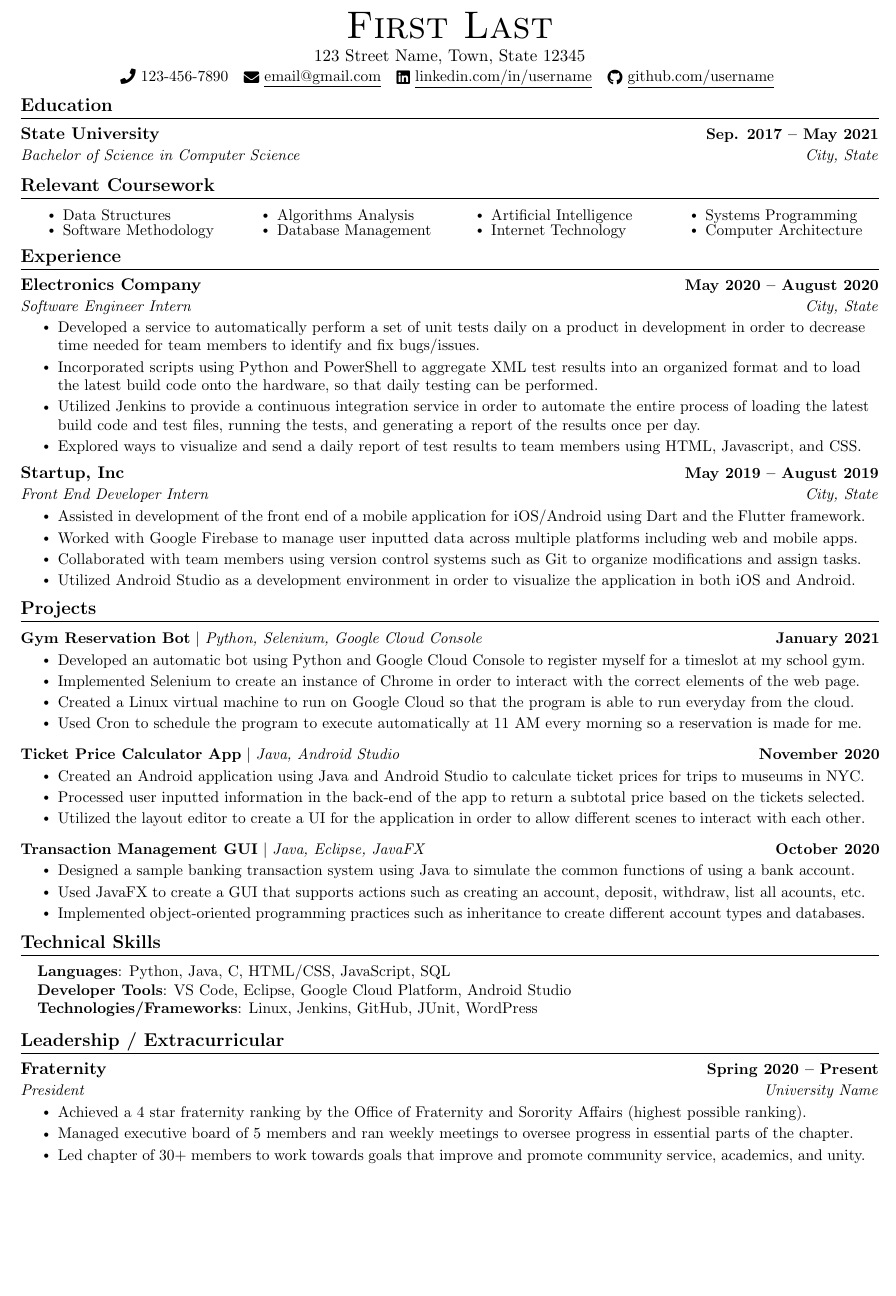
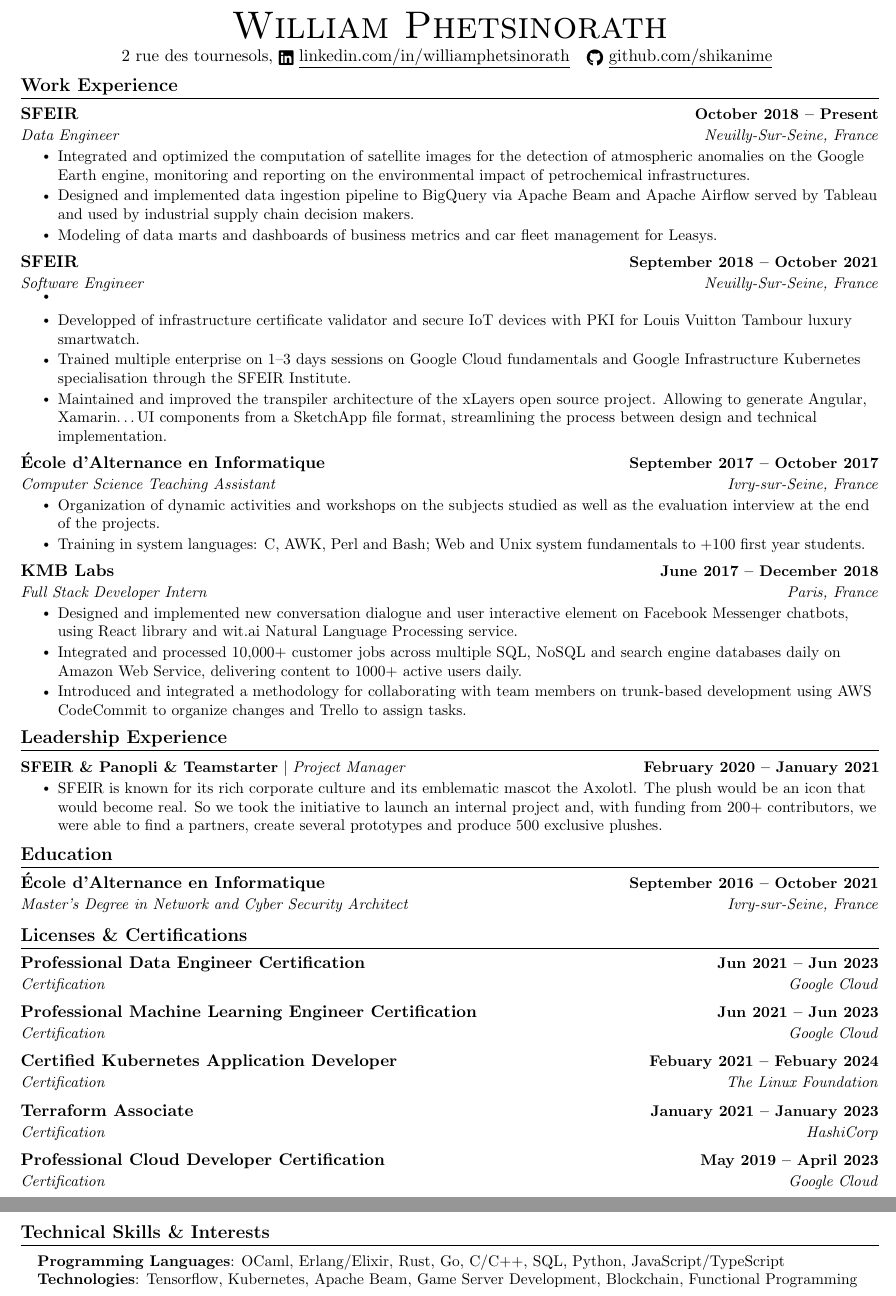
Before and after one commit to shikanime/shikanime, a LaTeX CV (curriculum/main.tex): part of the page before the commit and two parts of pages 1 and 2 of 2 after it, the two joined at a grey line, cut at the place of the change, the shorter picture padded with empty space. Compiled offline with pdfLaTeX.

Commit message:
Add Curriculum

```diff
--- a/curriculum/main.tex
+++ b/curriculum/main.tex
@@ -125,123 +81,143 @@
 \begin{center}
-    {\Huge \scshape First Last} \\ \vspace{1pt}
-    123 Street Name, Town, State 12345 \\ \vspace{1pt}
-    \small \raisebox{-0.1\height}\faPhone\ 123-456-7890 ~ \href{mailto:x@gmail.com}{\raisebox{-0.2\height}\faEnvelope\  \underline{email@gmail.com}} ~
-    \href{https://linkedin.com/in//}{\raisebox{-0.2\height}\faLinkedin\ \underline{linkedin.com/in/username}}  ~
-    \href{https://github.com/}{\raisebox{-0.2\height}\faGithub\ \underline{github.com/username}}
-    \vspace{-8pt}
+  {\Huge \scshape William Phetsinorath} \\
+  \vspace{1pt} 2 rue des tournesols,
+  \href{https://linkedin.com/in/williamphetsinorath/}{\raisebox{-0.2\height}\faLinkedin\
+    \underline{linkedin.com/in/williamphetsinorath}} ~
+  \href{https://github.com/shikanime}{\raisebox{-0.2\height}\faGithub\
+    \underline{github.com/shikanime}}
+  \vspace{-8pt}
 \end{center}
 
 
-%-----------EDUCATION-----------
-\section{Education}
-  \resumeSubHeadingListStart
-    \resumeSubheading
-      {State University}{Sep. 2017 -- May 2021}
-      {Bachelor of Science in Computer Science}{City, State}
-  \resumeSubHeadingListEnd
+% -----------EXPERIENCE-----------
+\section{Work Experience}
+\resumeSubHeadingListStart{}
 
-%------RELEVANT COURSEWORK-------
-\section{Relevant Coursework}
-    %\resumeSubHeadingListStart
-        \begin{multicols}{4}
-            \begin{itemize}[itemsep=-5pt, parsep=3pt]
-                \item\small Data Structures
-                \item Software Methodology
-                \item Algorithms Analysis
-                \item Database Management
-                \item Artificial Intelligence
-                \item Internet Technology
-                \item Systems Programming
-                \item Computer Architecture
-            \end{itemize}
-        \end{multicols}
-        \vspace*{2.0\multicolsep}
-    %\resumeSubHeadingListEnd
+\resumeSubheading{SFEIR}
+{October 2018 -- Present} % chktex 8
+{Data Engineer}
+{Neuilly-Sur-Seine, France}
+\resumeItemListStart{}
+\resumeItem{Integrated and optimized the computation of satellite images for the
+  detection of atmospheric anomalies on the Google Earth engine, monitoring and
+  reporting on the environmental impact of petrochemical infrastructures.}
+\resumeItem{Designed and implemented data ingestion pipeline to BigQuery via
+  Apache Beam and Apache Airflow served by Tableau and used by industrial supply
+  chain decision makers.}
+\resumeItem{Modeling of data marts and dashboards of business metrics and car
+  fleet management for Leasys.}
+\resumeItemListEnd{}
+
+\resumeSubheading{SFEIR}
+{September 2018 -- October 2021} % chktex 8
+{Software Engineer}
+{Neuilly-Sur-Seine, France}
+\resumeItemListStart{}
+\resumeItem{}
+\resumeItem{Developped of infrastructure certificate validator and secure IoT
+  devices with PKI for Louis Vuitton Tambour luxury smartwatch.}
+\resumeItem{Trained multiple enterprise on 1--3 days sessions on Google Cloud
+  fundamentals and Google Infrastructure Kubernetes specialisation through the
+  SFEIR Institute.}
+\resumeItem{Maintained and improved the transpiler architecture of the xLayers
+  open source project. Allowing to generate Angular, Xamarin\ldots  UI components from
+  a SketchApp file format, streamlining the process between design and technical
+  implementation.}
+\resumeItemListEnd{}
+
+\resumeSubheading{École d'Alternance en Informatique}
+{September 2017 -- October 2017} % chktex 8
+{Computer Science Teaching Assistant}
+{Ivry-sur-Seine, France}
+\resumeItemListStart{}
+\resumeItem{Organization of dynamic activities and workshops on the subjects
+  studied as well as the evaluation interview at the end of the projects.}
+\resumeItem{Training in system languages: C, AWK, Perl and Bash; Web and Unix
+  system fundamentals to +100 first year students.}
+\resumeItemListEnd{}
+
+\resumeSubheading{KMB Labs}
+{June 2017 -- December 2018} % chktex 8
+{Full Stack Developer Intern}
+{Paris, France}
+\resumeItemListStart{}
+\resumeItem{Designed and implemented new conversation dialogue and user
+  interactive element on Facebook Messenger chatbots, using React library and
+  wit.ai Natural Language Processing service.}
+\resumeItem{Integrated and processed 10,000+ customer jobs across multiple SQL,
+  NoSQL and search engine databases daily on Amazon Web Service, delivering
+  content to 1000+ active users daily.}
+\resumeItem{Introduced and integrated a methodology for collaborating with team
+  members on trunk-based development using AWS CodeCommit to organize changes and
+  Trello to assign tasks.}
+\resumeItemListEnd{}
+\resumeSubHeadingListEnd{}
+\vspace{-16pt}
 
 
-%-----------EXPERIENCE-----------
-\section{Experience}
-  \resumeSubHeadingListStart
-
-    \resumeSubheading
-      {Electronics Company}{May 2020 -- August 2020}
-      {Software Engineer Intern}{City, State}
-      \resumeItemListStart
-        \resumeItem{Developed a service to automatically perform a set of unit tests daily on a product in development in order to decrease time needed for team members to identify and fix bugs/issues.}
-        \resumeItem{Incorporated scripts using Python and PowerShell to aggregate XML test results into an organized format and to load the latest build code onto the hardware, so that daily testing can be performed.}
-        \resumeItem{Utilized Jenkins to provide a continuous integration service in order to automate the entire process of loading the latest build code and test files, running the tests, and generating a report of the results once per day.}
-        \resumeItem{Explored ways to visualize and send a daily report of test results to team members  using HTML, Javascript, and CSS.}
-      \resumeItemListEnd
-
-    \resumeSubheading
-      {Startup, Inc}{May 2019 -- August 2019}
-      {Front End Developer Intern}{City, State}
-      \resumeItemListStart
-        \resumeItem{Assisted in development of the front end of a mobile application for iOS/Android using Dart and the Flutter framework.}
-        \resumeItem{Worked with Google Firebase to manage user inputted data across multiple platforms including web and mobile apps.}
-        \resumeItem{Collaborated with team members using version control systems such as Git to organize modifications and assign tasks.}
-        \resumeItem{Utilized Android Studio as a development environment in order to visualize the application in both iOS and Android.}
-    \resumeItemListEnd
-
-  \resumeSubHeadingListEnd
-\vspace{-16pt}
-
-%-----------PROJECTS-----------
-\section{Projects}
-    \vspace{-5pt}
-    \resumeSubHeadingListStart
-      \resumeProjectHeading
-          {\textbf{Gym Reservation Bot} $|$ \emph{Python, Selenium, Google Cloud Console}}{January 2021}
-          \resumeItemListStart
-            \resumeItem{Developed an automatic bot using Python and Google Cloud Console to register myself for a timeslot at my school gym.}
-            \resumeItem{Implemented Selenium to create an instance of Chrome in order to interact with the correct elements of the web page.}
-            \resumeItem{Created a Linux virtual machine to run on Google Cloud so that the program is able to run everyday from the cloud.}
-            \resumeItem{Used Cron to schedule the program to execute automatically at 11 AM every morning so a reservation is made for me.}
-          \resumeItemListEnd
-          \vspace{-13pt}
-      \resumeProjectHeading
-          {\textbf{Ticket Price Calculator App} $|$ \emph{Java, Android Studio}}{November 2020}
-          \resumeItemListStart
-            \resumeItem{Created an Android application using Java and Android Studio to calculate ticket prices for trips to museums in NYC.}
-            \resumeItem{Processed user inputted information in the back-end of the app to return a subtotal price based on the tickets selected.}
-            \resumeItem{Utilized the layout editor to create a UI for the application in order to allow different scenes to interact with each other.}
-          \resumeItemListEnd
-          \vspace{-13pt}
-          \resumeProjectHeading
-          {\textbf{Transaction Management GUI} $|$ \emph{Java, Eclipse, JavaFX}}{October 2020}
-          \resumeItemListStart
-            \resumeItem{Designed a sample banking transaction system using Java to simulate the common functions of using a bank account.}
-            \resumeItem{Used JavaFX to create a GUI that supports actions such as creating an account, deposit, withdraw, list all acounts, etc.}
-            \resumeItem{Implemented object-oriented programming practices such as inheritance to create different account types and databases.}
-          \resumeItemListEnd
-    \resumeSubHeadingListEnd
+% -----------PROJECTS-----------
+\section{Leadership Experience}
+\vspace{-5pt}
+\resumeSubHeadingListStart{}
+\resumeProjectHeading{\textbf{SFEIR \& Panopli \& Teamstarter} \(|\) \emph{Project Manager}}
+{February 2020 -- January 2021} % chktex 8
+\resumeItemListStart{}
+\resumeItem{SFEIR is known for its rich corporate culture and its emblematic
+  mascot the Axolotl. The plush would be an icon that would become real. So we
+  took the initiative to launch an internal project and, with funding from 200+
+  contributors, we were able to find a partners, create several prototypes and
+  produce 500 exclusive plushes.}
+\resumeItemListEnd{}
+\resumeSubHeadingListEnd{}
 \vspace{-15pt}
 
 
-%
-%-----------PROGRAMMING SKILLS-----------
-\section{Technical Skills}
- \begin{itemize}[leftmargin=0.15in, label={}]
-    \small{\item{
-     \textbf{Languages}{: Python, Java, C, HTML/CSS, JavaScript, SQL} \\
-     \textbf{Developer Tools}{: VS Code, Eclipse, Google Cloud Platform, Android Studio} \\
-     \textbf{Technologies/Frameworks}{: Linux, Jenkins, GitHub, JUnit, WordPress} \\
-    }}
- \end{itemize}
- \vspace{-16pt}
+% -----------EDUCATION-----------
+\section{Education}
+\resumeSubHeadingListStart{}
+\resumeSubheading{École d'Alternance en Informatique}
+{September 2016 -- October 2021} % chktex 8
+{Master's Degree in Network and Cyber Security Architect}
+{Ivry-sur-Seine, France}
+\resumeSubHeadingListEnd{}
 
 
-%-----------INVOLVEMENT---------------
-\section{Leadership / Extracurricular}
-    \resumeSubHeadingListStart
-        \resumeSubheading{Fraternity}{Spring 2020 -- Present}{President}{University Name}
-            \resumeItemListStart
-                \resumeItem{Achieved a 4 star fraternity ranking by the Office of Fraternity and Sorority Affairs (highest possible ranking).}
-                \resumeItem{Managed executive board of 5 members and ran weekly meetings to oversee progress in essential parts of the chapter.}
-                \resumeItem{Led chapter of 30+ members to work towards goals that improve and promote community service, academics, and unity.}
-            \resumeItemListEnd
+% -----------INVOLVEMENT---------------
+\section{Licenses \& Certifications}
+\resumeSubHeadingListStart{}
+\resumeSubheading{Professional Data Engineer Certification}
+{Jun 2021 -- Jun 2023} % chktex 8
+{Certification}
+{Google Cloud}
+\resumeSubheading{Professional Machine Learning Engineer Certification}
+{Jun 2021 -- Jun 2023} % chktex 8
+{Certification}
+{Google Cloud}
+\resumeSubheading{Certified Kubernetes Application Developer}
+{Febuary 2021 -- Febuary 2024} % chktex 8
+{Certification}
+{The Linux Foundation}
+\resumeSubheading{Terraform Associate}
+{January 2021 -- January 2023} % chktex 8
+{Certification}
+{HashiCorp}
+\resumeSubheading{Professional Cloud Developer Certification}
+{May 2019 -- April 2023} % chktex 8
+{Certification}
+{Google Cloud}
+\resumeSubHeadingListEnd{}
+\vspace{-16pt}
 
-    \resumeSubHeadingListEnd
+%
+% -----------PROGRAMMING SKILLS-----------
+\section{Technical Skills \& Interests}
+\begin{itemize}[leftmargin=0.15in, label={}]
+  \small{\item{ \textbf{Programming Languages}{: OCaml, Erlang/Elixir, Rust, Go,
+                  C/C++, SQL, Python, JavaScript/TypeScript} \\
+                \textbf{Technologies}{: Tensorflow, Kubernetes, Apache Beam,
+                  Game Server Development, Blockchain, Functional Programming}
+          }}
+\end{itemize}
 
 
 \end{document}
```
Also changed, not shown: curriculum/main.tex (82 more changed lines).
